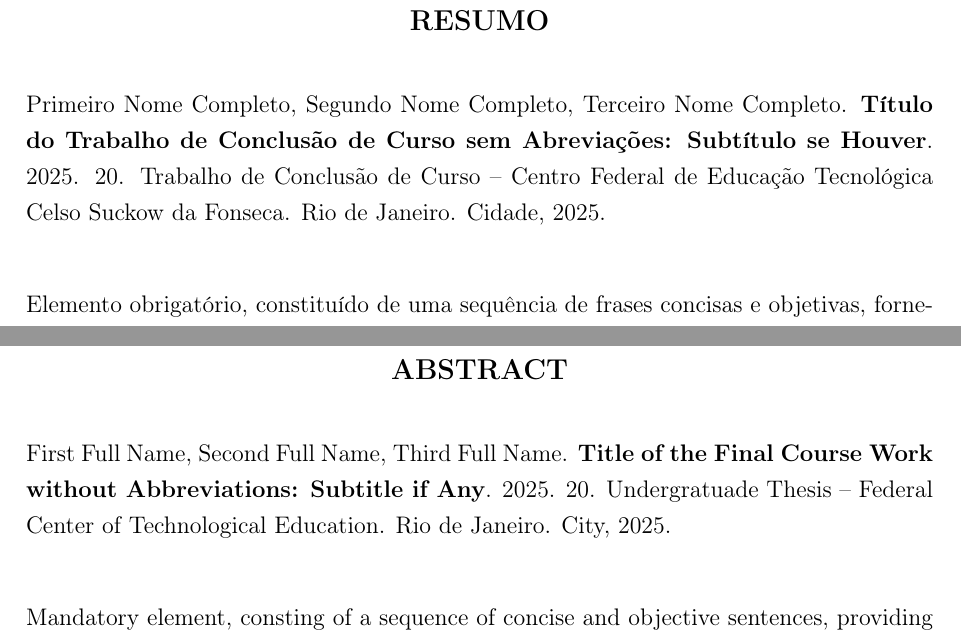
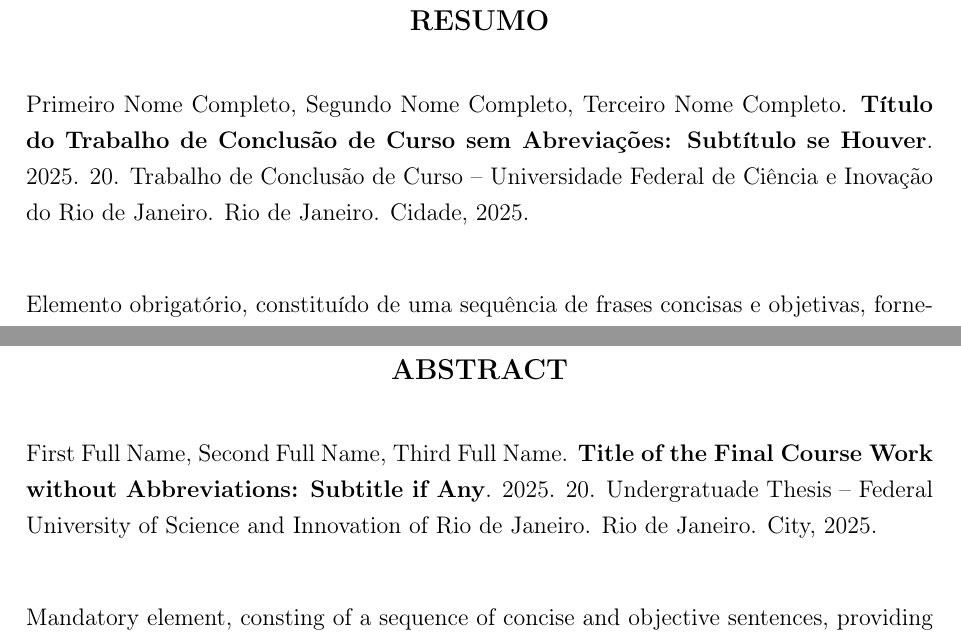
Before and after one commit to joeldossantos/BCC-TCC, a LaTeX thesis (main.tex, which reads eic-bcc-tcc.cls): two parts of pages 7 and 8 of 33, joined at a grey line, cut so that both start at the same text. Compiled offline with pdfLaTeX.

Commit message:
Atualizando modelo para UFCIRJ

```diff
--- a/eic-bcc-tcc.cls
+++ b/eic-bcc-tcc.cls
@@ -1,11 +1,11 @@
 %%%%%%%%%%%%%%%%%%%%%%%%%%%%%%%%%%%%%%%%%%%%%%%%%%%%
 % LaTeX Class for Bachelor's Thesis
-% Cefet/RJ - Computer Science undergraduate course
-% Version: 2025/06/26
+% UFCIRJ - Computer Science undergraduate course
+% Version: 2026/11/21
 %%%%%%%%%%%%%%%%%%%%%%%%%%%%%%%%%%%%%%%%%%%%%%%%%%%%
 
 \NeedsTeXFormat{LaTeX2e}
-\ProvidesClass{eic-bcc-tcc}[2025/06/27 Cefet/RJ EIC BCC]
+\ProvidesClass{eic-bcc-tcc}[2026/11/21 UFCIRJ EIC BCC]
 
 % Base class: report with 12pt font and A4 paper
 \LoadClass[12pt,a4paper]{report}
@@ -287,7 +287,7 @@
     \bfseries\large RESUMO
   \end{center}
   \vspace{10pt}
-  \@studentlist. \textbf{\@title}. \@date. \pageref{LastPage}. Trabalho de Conclusão de Curso – Centro Federal de Educação Tecnológica Celso Suckow da Fonseca. Rio de Janeiro. Cidade, \@date.\\[1cm]
+  \@studentlist. \textbf{\@title}. \@date. \pageref{LastPage}. Trabalho de Conclusão de Curso – Universidade Federal de Ciência e Inovação do Rio de Janeiro. Rio de Janeiro. Cidade, \@date.\\[1cm]
   \thispagestyle{empty}
 }
 {
@@ -306,7 +306,7 @@
   \vspace{10pt}
   \ifdef{\@studentlisten}%
   {\@studentlisten}{\@studentlist}.
-  \textbf{\@englishtitle}. \@date. \pageref{LastPage}. Undergratuade Thesis – Federal Center of Technological Education. Rio de Janeiro. City, \@date.\\[1cm]
+  \textbf{\@englishtitle}. \@date. \pageref{LastPage}. Undergratuade Thesis – Federal University of Science and Innovation of Rio de Janeiro. Rio de Janeiro. City, \@date.\\[1cm]
   \thispagestyle{empty}
 }
 {
@@ -324,7 +324,7 @@
 \begin{titlepage}
   \begin{center}
     \bfseries\large
-    CENTRO FEDERAL DE EDUCAÇÃO TECNOLÓGICA CELSO SUCKOW DA FONSECA\\[1.5em]
+    UNIVERSIDADE FEDERAL DE CIÊNCIA E INOVAÇÃO DO RIO DE JANEIRO\\[1.5em]
     COORDENAÇÃO DO CURSO DE BACHARELADO EM CIÊNCIA DA COMPUTAÇÃO\\\vfill
 
     \MakeUppercase{\@studentlines}\\\vfill
@@ -350,7 +350,7 @@
     \normalfont\normalsize
     \begin{minipage}{0.5\textwidth}
       \justifying\noindent
-      Trabalho de Conclusão de Curso apresentado como requisito parcial à obtenção do título de Bacharel em Ciência da Computação, da Coordenação do curso de Bacharelado em Ciência da Computação, do Centro Federal de Educação Tecnológica Celso Suckow da Fonseca.\\[1.5cm]
+      Trabalho de Conclusão de Curso apresentado como requisito parcial à obtenção do título de Bacharel em Ciência da Computação, da Coordenação do curso de Bacharelado em Ciência da Computação, da Universidade Federal de Ciência e Inovação do Rio de Janeiro.\\[1.5cm]
 
 
       \noindent\@orientadorfull
--- a/main.tex
+++ b/main.tex
@@ -33,7 +33,7 @@
 % Abreviações
 %-----------------------------------------------
 % \newacronym{label}{sigla}{descrição} - Define um novo acrônimo
-\newacronym{cefet}{Cefet/RJ}{Centro Federal de Educação Tecnológica Celso Suckow da Fonseca}
+\newacronym{ufcirj}{UFCIRJ}{Universidade Federal de Ciência e Inovação do Rio de Janeiro}
 \newacronym{tcc}{TCC}{Trabalho de Conlusão de Curso}
 \newacronym{abnt}{ABNT}{Associação Brasileira de Normas Técnicas}
 \newacronym{ia}{IA}{Inteligência Artificial}
```
Also changed, not shown: README.md, Trabalho de Conclusao EIC BCC.pdf.
